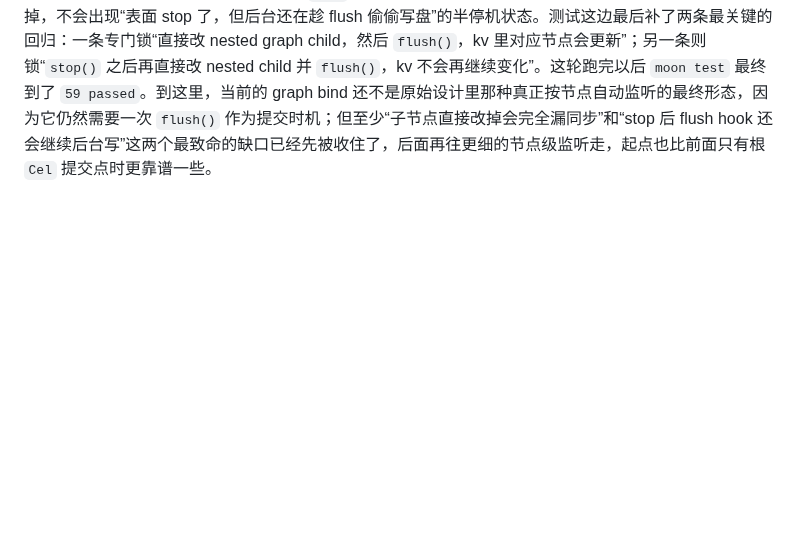
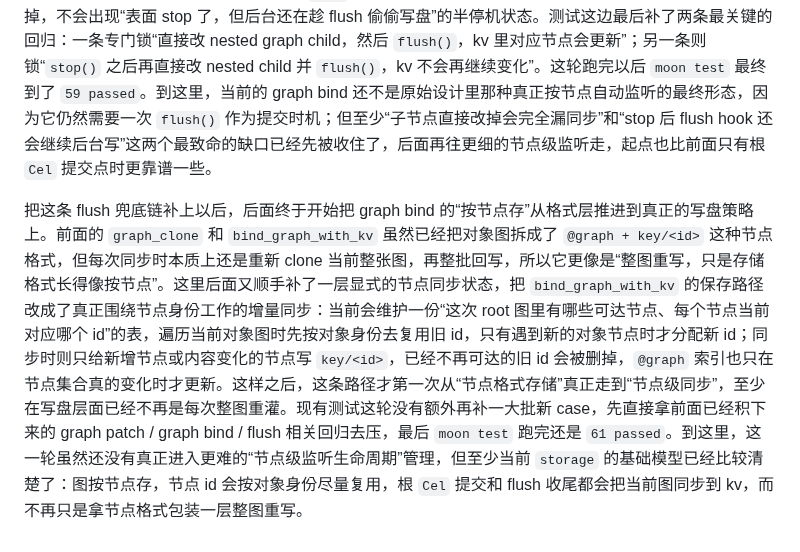
Before and after one commit to ch3coohlink/MetaEditor, a Markdown page: doc/devlog.md, the part around the change. Rendered like a GitHub page; blank space fills up the shorter version.

Commit message:
docs(devlog): update with graph bind improvements and storage changes

```diff
--- a/doc/devlog.md
+++ b/doc/devlog.md
@@ -151,3 +151,5 @@ Windows native 构建链也是在这一天开始真正收稳的。`build-native.
 再往后终于开始碰前面反复绕着但一直没真正落代码的那块：图里子对象如果被直接改掉，不走根 `Cel` 的 `set/mutate`，当前 graph bind 到底能不能把它同步出去。这里最后没有直接上更重的一套“每个图节点自己挂响应式监听”的设计，而是先用现有响应式模型里已经存在的一条时机把最关键的缺口补住：`flush()` 收尾。`src/reactive.mbt` 里原先其实早就有一个很薄的 `on_post_flush`，最早是 03-15 为 `h` 相关路径加进去的，它的原始语义就是“等本轮 pending effect 全部跑完以后，再执行一批 flush 后 hook”；但它当时只有注册，没有解绑，谁挂上去就会一直活着。这里先把这层机制往可控的方向收了一步：`on_post_flush` 现在改成会返回 stop 函数，并通过 `onclr` 接进当前 `scope` 的清理链里，这样 flush 后 hook 终于也有了明确的生命周期，不会再是只能加不能停的全局挂件。`src/dom.mbt` 里原来那条 bridge flush hook 也顺手把返回值显式吃掉，避免签名变化以后留编译错误。
 
 有了这个 stop 版的 `on_post_flush` 之后，`bind_graph_with_kv` 后面才真的补上了一条新的关键路径：除了原来那条依赖根 `source.get()` 的 effect 以外，现在还会在同一个 scope 里额外挂一条“flush 结束后把当前 `source.peek()` 整图再按节点保存一遍”的 hook。这样之后，哪怕调用方没有经过根 `Cel` 的 `set/mutate`，只是直接拿到图里的某个 `Map` 子对象然后改它，只要这一轮最后有一次 `flush()`，graph bind 也会把当前对象图重新落回 kv；而 `bind` 返回的 stop 被调用以后，这条 flush 后 hook 也会一起拆掉，不会出现“表面 stop 了，但后台还在趁 flush 偷偷写盘”的半停机状态。测试这边最后补了两条最关键的回归：一条专门锁“直接改 nested graph child，然后 `flush()`，kv 里对应节点会更新”；另一条则锁“`stop()` 之后再直接改 nested child 并 `flush()`，kv 不会再继续变化”。这轮跑完以后 `moon test` 最终到了 `59 passed`。到这里，当前的 graph bind 还不是原始设计里那种真正按节点自动监听的最终形态，因为它仍然需要一次 `flush()` 作为提交时机；但至少“子节点直接改掉会完全漏同步”和“stop 后 flush hook 还会继续后台写”这两个最致命的缺口已经先被收住了，后面再往更细的节点级监听走，起点也比前面只有根 `Cel` 提交点时更靠谱一些。
+
+把这条 flush 兜底链补上以后，后面终于开始把 graph bind 的“按节点存”从格式层推进到真正的写盘策略上。前面的 `graph_clone` 和 `bind_graph_with_kv` 虽然已经把对象图拆成了 `@graph + key/<id>` 这种节点格式，但每次同步时本质上还是重新 clone 当前整张图，再整批回写，所以它更像是“整图重写，只是存储格式长得像按节点”。这里后面又顺手补了一层显式的节点同步状态，把 `bind_graph_with_kv` 的保存路径改成了真正围绕节点身份工作的增量同步：当前会维护一份“这次 root 图里有哪些可达节点、每个节点当前对应哪个 id”的表，遍历当前对象图时先按对象身份去复用旧 id，只有遇到新的对象节点时才分配新 id；同步时则只给新增节点或内容变化的节点写 `key/<id>`，已经不再可达的旧 id 会被删掉，`@graph` 索引也只在节点集合真的变化时才更新。这样之后，这条路径才第一次从“节点格式存储”真正走到“节点级同步”，至少在写盘层面已经不再是每次整图重灌。现有测试这轮没有额外再补一大批新 case，先直接拿前面已经积下来的 graph patch / graph bind / flush 相关回归去压，最后 `moon test` 跑完还是 `61 passed`。到这里，这一轮虽然还没有真正进入更难的“节点级监听生命周期”管理，但至少当前 `storage` 的基础模型已经比较清楚了：图按节点存，节点 id 会按对象身份尽量复用，根 `Cel` 提交和 flush 收尾都会把当前图同步到 kv，而不再只是拿节点格式包装一层整图重写。
```
